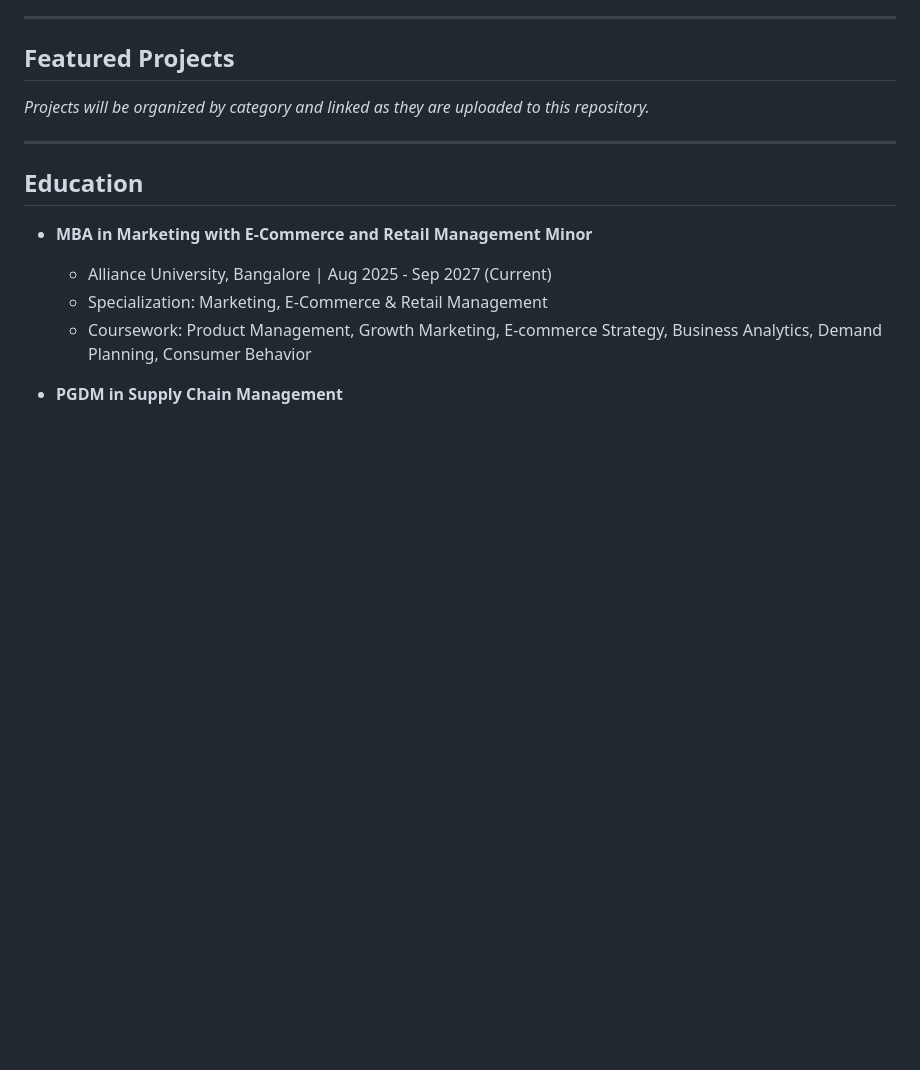
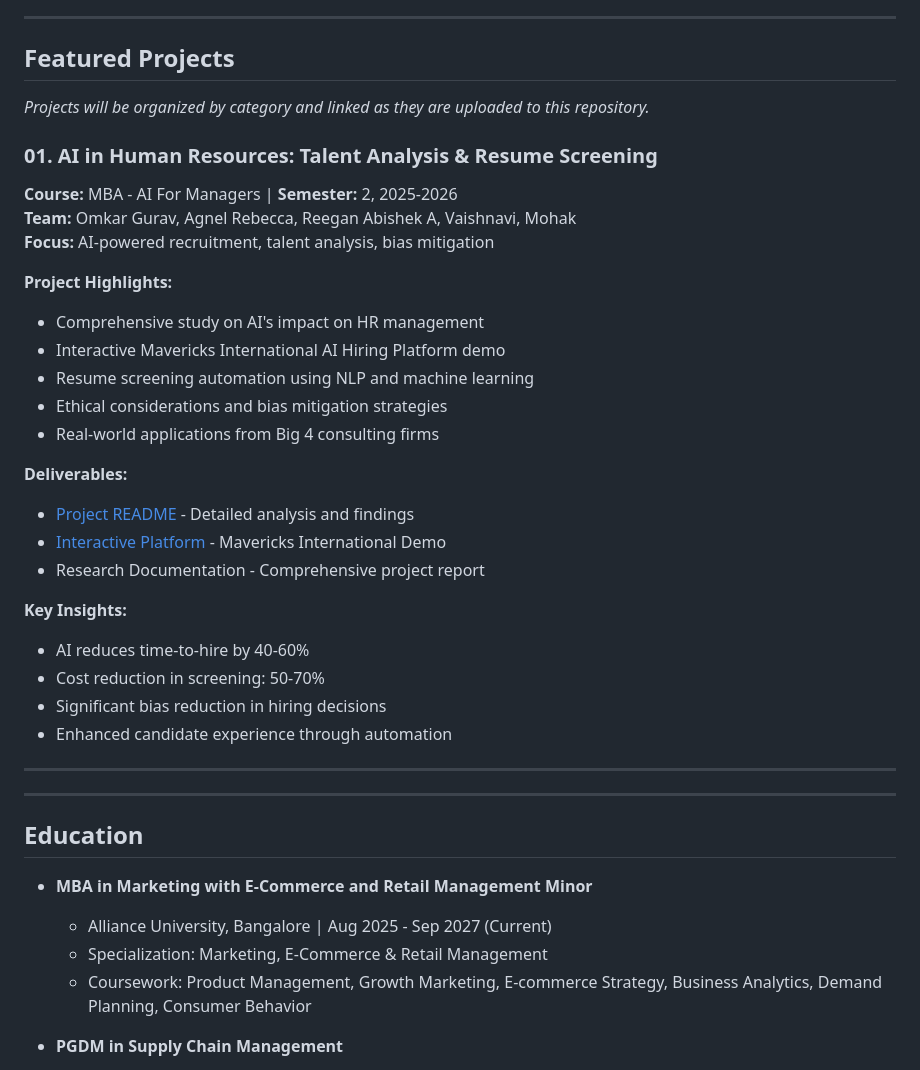
Before and after one commit to Omkargurav-growth/My-Projects-Portfolio, a Markdown page: README.md, the part around the change. Rendered like a GitHub page; blank space fills up the shorter version.

Commit message:
Update README with AI in HR project listing
Add Project 01: AI in Human Resources - Talent Analysis & Resume Screening with Mavericks International platform links and project highlights to Featured Projects section

```diff
--- a/README.md
+++ b/README.md
@@ -51,6 +51,32 @@ This repository is organized to showcase projects across different phases of my
 ## Featured Projects
 
 *Projects will be organized by category and linked as they are uploaded to this repository.*
+
+### 01. AI in Human Resources: Talent Analysis & Resume Screening
+
+**Course:** MBA - AI For Managers | **Semester:** 2, 2025-2026
+**Team:** Omkar Gurav, Agnel Rebecca, Reegan Abishek A, Vaishnavi, Mohak
+**Focus:** AI-powered recruitment, talent analysis, bias mitigation
+
+**Project Highlights:**
+- Comprehensive study on AI's impact on HR management
+- Interactive Mavericks International AI Hiring Platform demo
+- Resume screening automation using NLP and machine learning
+- Ethical considerations and bias mitigation strategies
+- Real-world applications from Big 4 consulting firms
+
+**Deliverables:**
+- [Project README](./01-AI-in-HR-Talent-Analysis/README.md) - Detailed analysis and findings
+- [Interactive Platform](./01-AI-in-HR-Talent-Analysis/AI-Hiring-Platform.html) - Mavericks International Demo
+- Research Documentation - Comprehensive project report
+
+**Key Insights:**
+- AI reduces time-to-hire by 40-60%
+- Cost reduction in screening: 50-70%
+- Significant bias reduction in hiring decisions
+- Enhanced candidate experience through automation
+
+---
 
 ---
 
```
